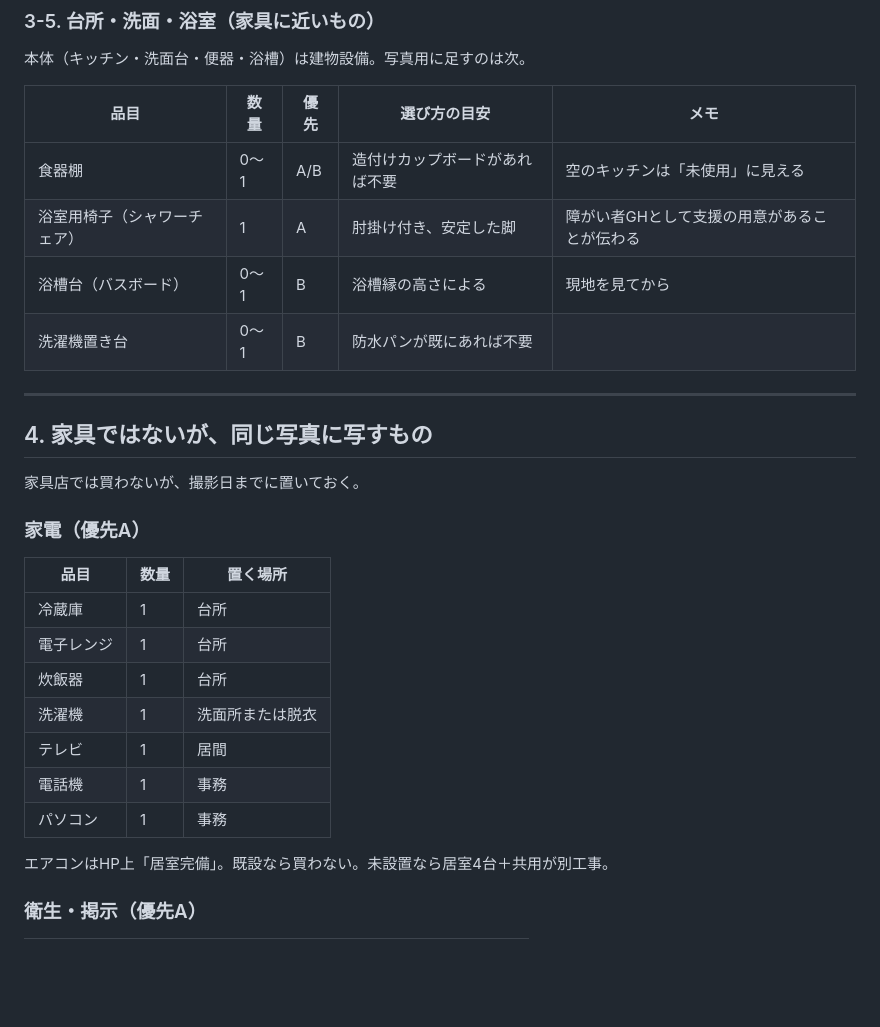
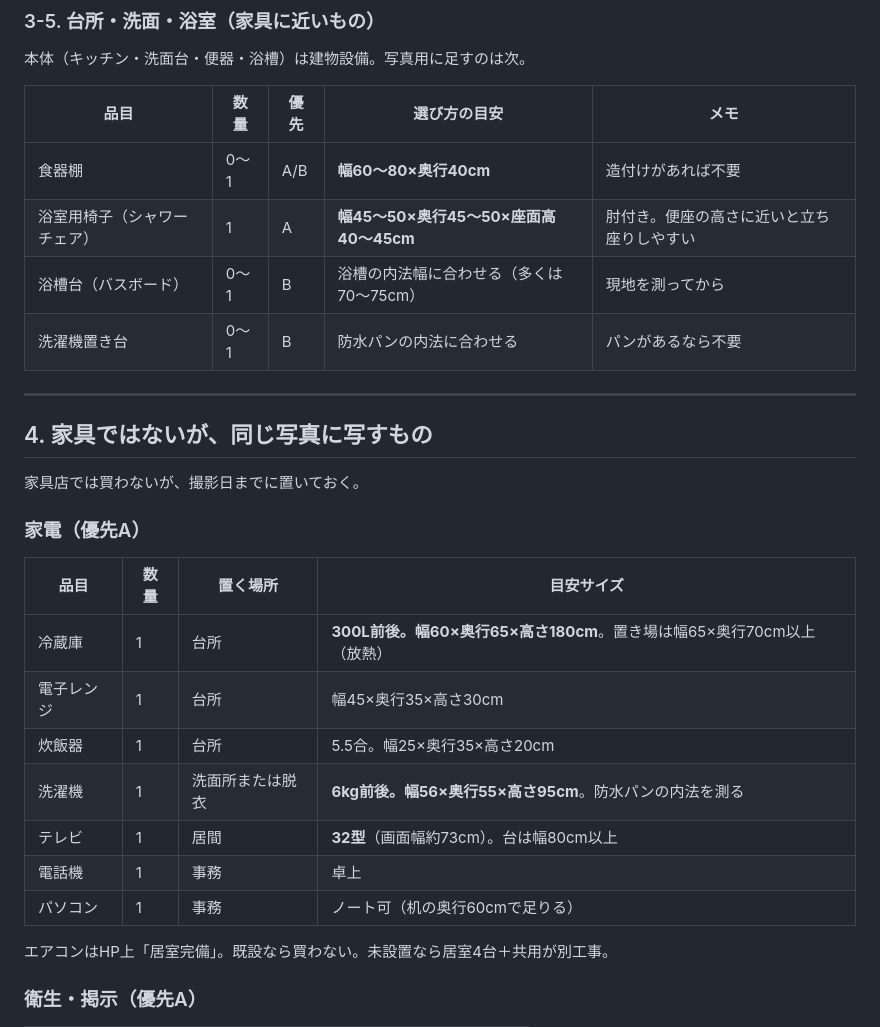
Before and after one commit to resumecor-lang/iyashinouchi-site, a Markdown page: docs/写真撮影-家具リスト.md, the part around one of its changes. Rendered like a GitHub page; blank space fills up the shorter version.

```diff
--- a/docs/写真撮影-家具リスト.md
+++ b/docs/写真撮影-家具リスト.md
@@ -121,10 +121,10 @@ HPでは「エアコン・ベッド・収納スペース完備の鍵付き完全
 
 | 品目 | 数量 | 優先 | 選び方の目安 | メモ |
 |---|---|---|---|---|
-| 食器棚 | 0〜1 | A/B | 造付けカップボードがあれば不要 | 空のキッチンは「未使用」に見える |
-| 浴室用椅子（シャワーチェア） | 1 | A | 肘掛け付き、安定した脚 | 障がい者GHとして支援の用意があることが伝わる |
-| 浴槽台（バスボード） | 0〜1 | B | 浴槽縁の高さによる | 現地を見てから |
-| 洗濯機置き台 | 0〜1 | B | 防水パンが既にあれば不要 | |
+| 食器棚 | 0〜1 | A/B | **幅60〜80×奥行40cm** | 造付けがあれば不要 |
+| 浴室用椅子（シャワーチェア） | 1 | A | **幅45〜50×奥行45〜50×座面高40〜45cm** | 肘付き。便座の高さに近いと立ち座りしやすい |
+| 浴槽台（バスボード） | 0〜1 | B | 浴槽の内法幅に合わせる（多くは70〜75cm） | 現地を測ってから |
+| 洗濯機置き台 | 0〜1 | B | 防水パンの内法に合わせる | パンがあるなら不要 |
 
 ---
 
@@ -134,15 +134,15 @@ HPでは「エアコン・ベッド・収納スペース完備の鍵付き完全
 
 ### 家電（優先A）
 
-| 品目 | 数量 | 置く場所 |
-|---|---|---|
-| 冷蔵庫 | 1 | 台所 |
-| 電子レンジ | 1 | 台所 |
-| 炊飯器 | 1 | 台所 |
-| 洗濯機 | 1 | 洗面所または脱衣 |
-| テレビ | 1 | 居間 |
-| 電話機 | 1 | 事務 |
-| パソコン | 1 | 事務 |
+| 品目 | 数量 | 置く場所 | 目安サイズ |
+|---|---|---|---|
+| 冷蔵庫 | 1 | 台所 | **300L前後。幅60×奥行65×高さ180cm**。置き場は幅65×奥行70cm以上（放熱） |
+| 電子レンジ | 1 | 台所 | 幅45×奥行35×高さ30cm |
+| 炊飯器 | 1 | 台所 | 5.5合。幅25×奥行35×高さ20cm |
+| 洗濯機 | 1 | 洗面所または脱衣 | **6kg前後。幅56×奥行55×高さ95cm**。防水パンの内法を測る |
+| テレビ | 1 | 居間 | **32型**（画面幅約73cm）。台は幅80cm以上 |
+| 電話機 | 1 | 事務 | 卓上 |
+| パソコン | 1 | 事務 | ノート可（机の奥行60cmで足りる） |
 
 エアコンはHP上「居室完備」。既設なら買わない。未設置なら居室4台＋共用が別工事。
 
```
Also changed, not shown: other parts of docs/写真撮影-家具リスト.md (+76 -47 lines), docs/写真撮影-家具予算.md (+1 -1 lines).
